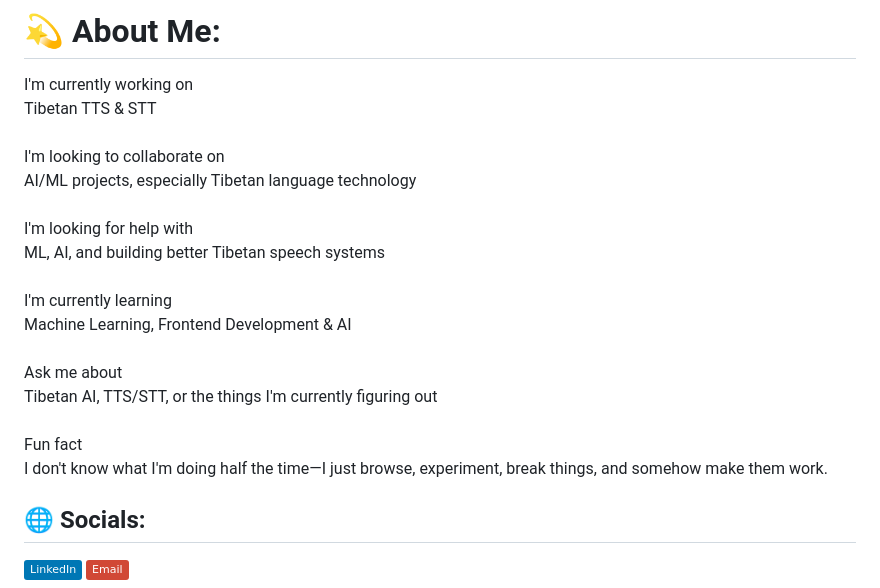
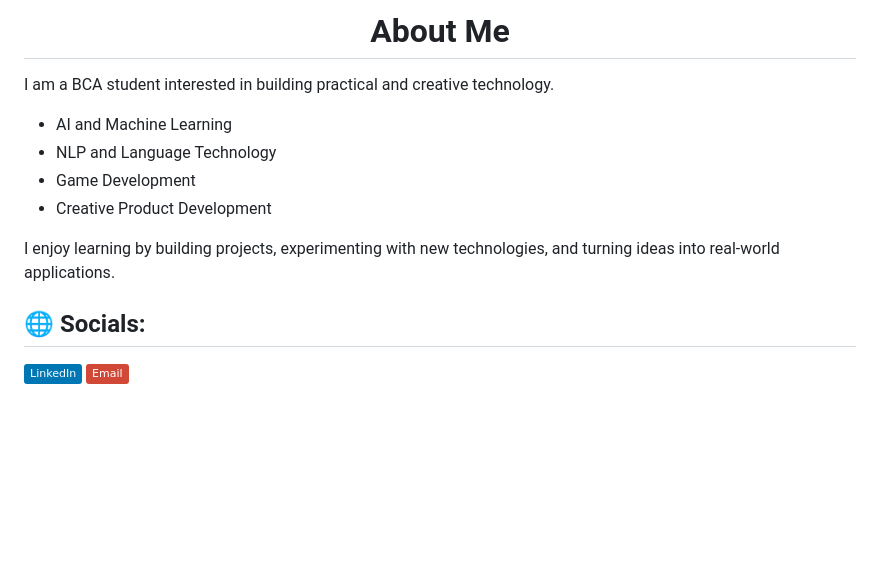
Before and after one commit to NorbuDli/NorbuDli, a Markdown page: README.md, the part around the change. Rendered like a GitHub page; badges without logos; blank space fills up the shorter version.

```diff
--- a/README.md
+++ b/README.md
@@ -1,6 +1,13 @@
-# 💫 About Me:
-I'm currently working on<br>Tibetan TTS & STT<br><br>I'm looking to collaborate on<br>AI/ML projects, especially Tibetan language technology<br><br>I'm looking for help with<br>ML, AI, and building better Tibetan speech systems<br><br>I'm currently learning<br>Machine Learning, Frontend Development & AI<br><br>Ask me about<br>Tibetan AI, TTS/STT, or the things I'm currently figuring out<br><br>Fun fact<br>I don't know what I'm doing half the time—I just browse, experiment, break things, and somehow make them work.
+<h1 align="center" >About Me</h1>
 
+I am a BCA student interested in building practical and creative technology.
+
+* AI and Machine Learning
+* NLP and Language Technology
+* Game Development
+* Creative Product Development
+
+I enjoy learning by building projects, experimenting with new technologies, and turning ideas into real-world applications.
 
 ## 🌐 Socials:
 [![LinkedIn](https://img.shields.io/badge/LinkedIn-%230077B5.svg?logo=linkedin&logoColor=white)](https://linkedin.com/in/https://www.linkedin.com/in/tenzin-norbu-4b0105388?utm_source=share_via&utm_content=profile&utm_medium=member_android) [![email](https://img.shields.io/badge/Email-D14836?logo=gmail&logoColor=white)](mailto:tenznorbu11@gmail.com)
```
